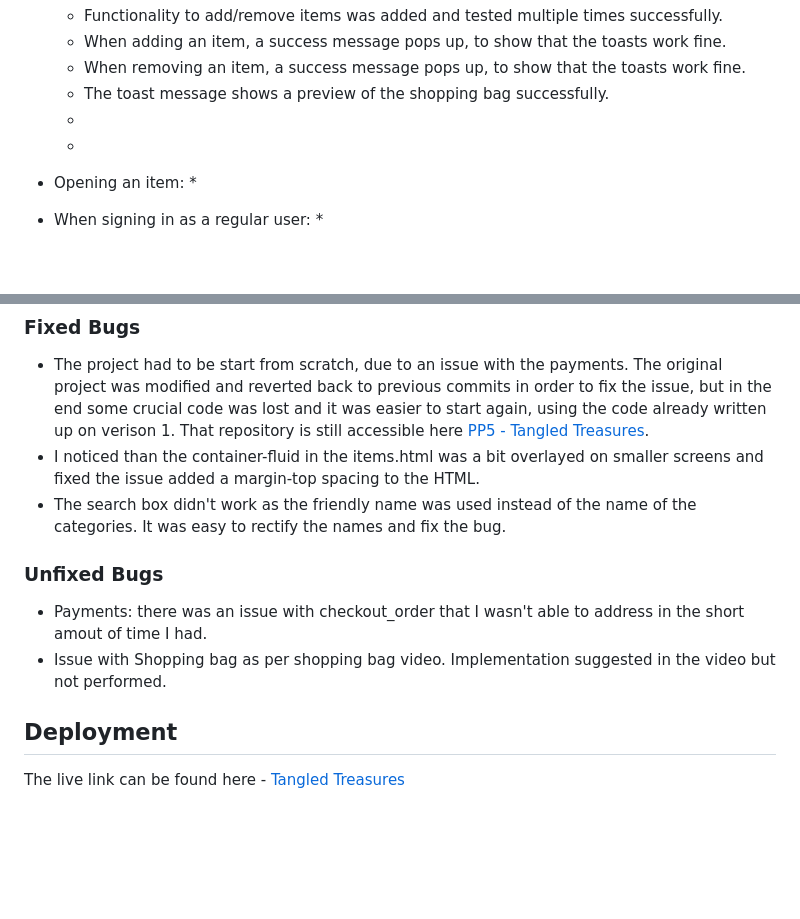
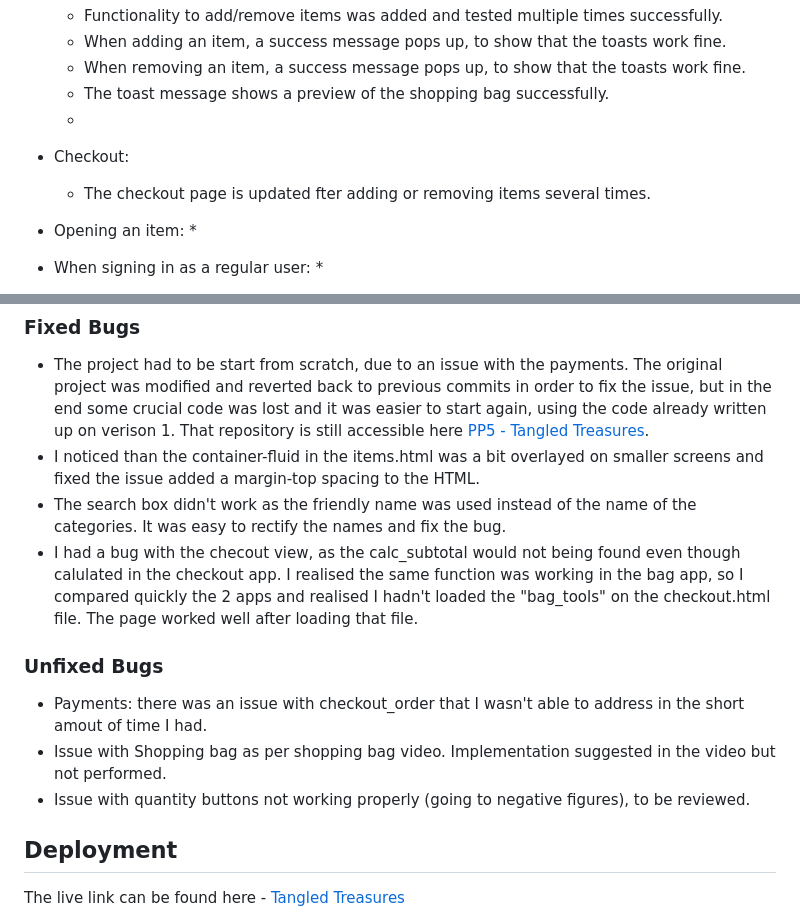
Before and after one commit to ValeP314/pp5-tangled-treasure, a Markdown page: README.md, 2 parts joined by grey strips. Drawn GitHub-style; blank space fills up the shorter version.

Commit message:
Added testing on checkout functionality

```diff
--- a/README.md
+++ b/README.md
@@ -164,7 +164,8 @@ View the live project here: [Tangled Treasures]()
   * When removing an item, a success message pops up, to show that the toasts work fine.
   * The toast message shows a preview of the shopping bag successfully.
   *
-  *
+* Checkout:
+  * The checkout page is updated fter adding or removing items several times.
 * Opening an item:
   *
 
@@ -180,11 +181,13 @@ View the live project here: [Tangled Treasures]()
 * The project had to be start from scratch, due to an issue with the payments. The original project was modified and reverted back to previous commits in order to fix the issue, but in the end some crucial code was lost and it was easier to start again, using the code already written up on verison 1. That repository is still accessible here [PP5 - Tangled Treasures](https://github.com/ValeP314/pp5-tangled-treasures/tree/main).
 * I noticed than the container-fluid in the items.html was a bit overlayed on smaller screens and fixed the issue added a margin-top spacing to the HTML.
 * The search box didn't work as the friendly name was used instead of the name of the categories. It was easy to rectify the names and fix the bug.
+* I had a bug with the checout view, as the calc_subtotal would not being found even though calulated in the checkout app. I realised the same function was working in the bag app, so I compared quickly the 2 apps and realised I hadn't loaded the "bag_tools" on the checkout.html file. The page worked well after loading that file.
 
 ### Unfixed Bugs
 
 - Payments: there was an issue with checkout_order that I wasn't able to address in the short amout of time I had.
 - Issue with Shopping bag as per shopping bag video. Implementation suggested in the video but not performed.
+- Issue with quantity buttons not working properly (going to negative figures), to be reviewed.
 
 
 ## Deployment
```
